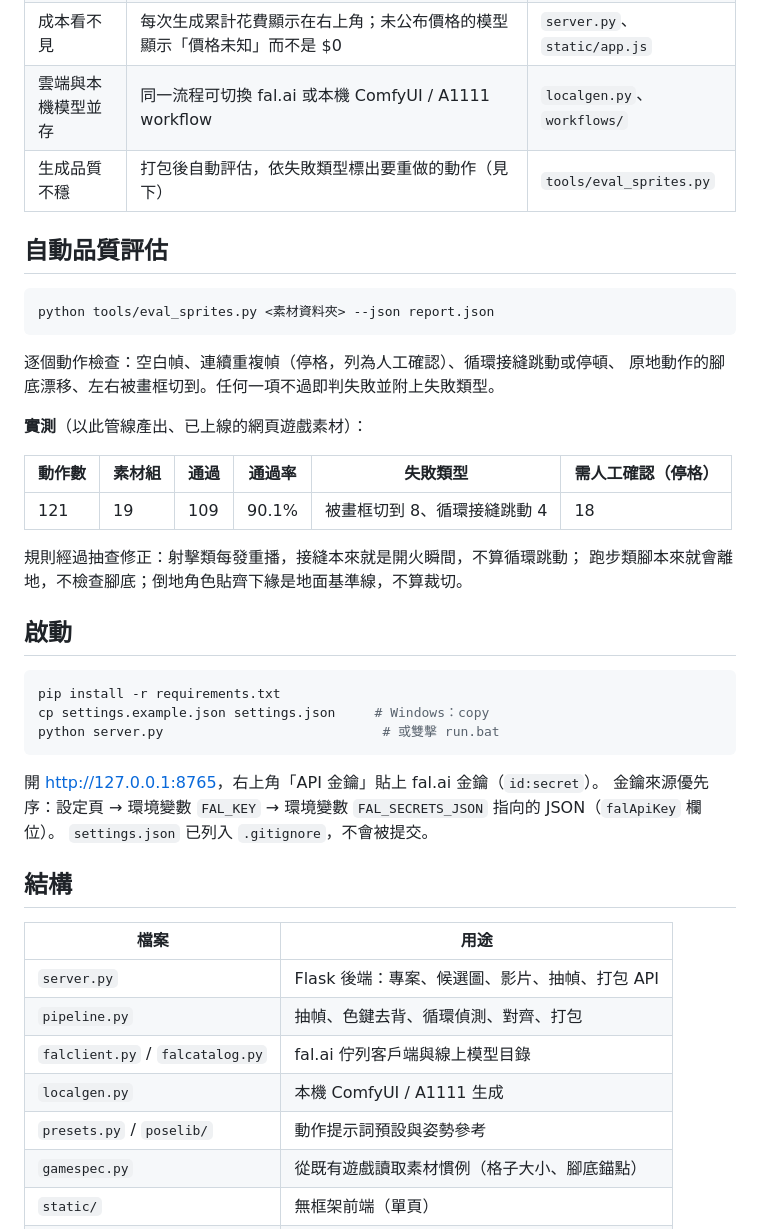
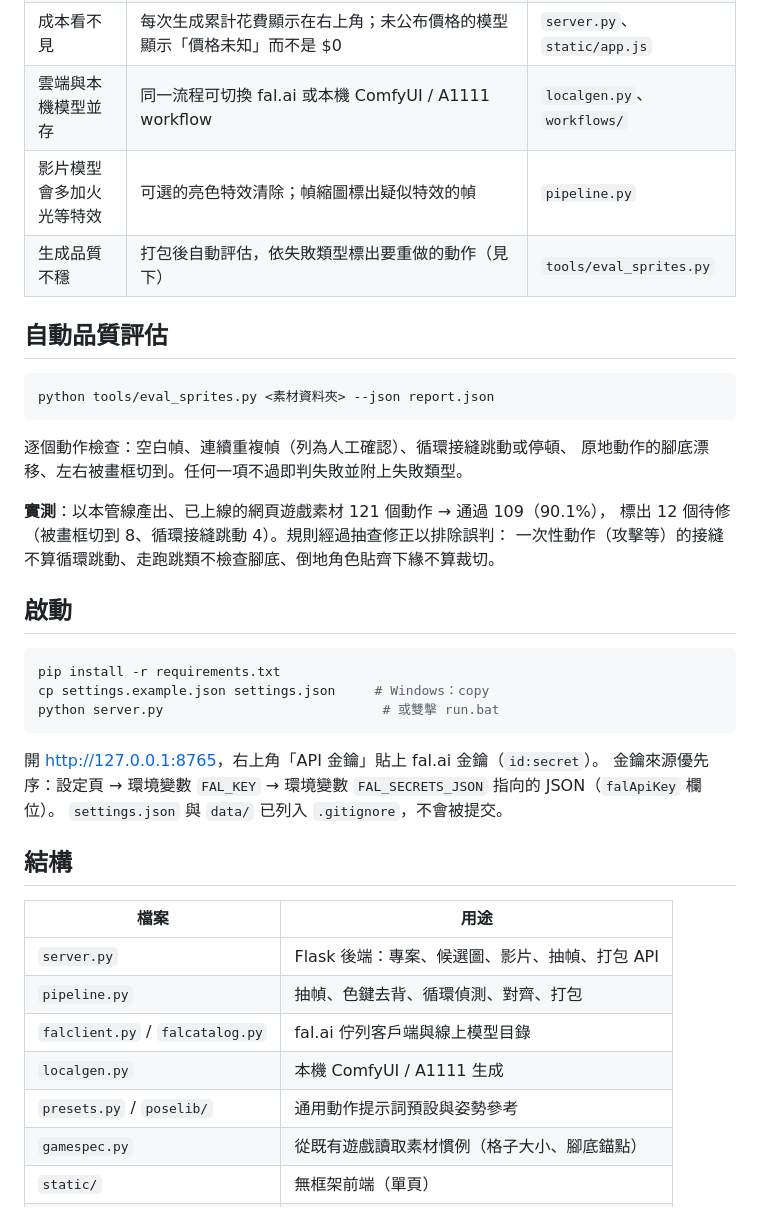
Before and after one commit to philippe8910/sprite-studio, a Markdown page: README.md, the part around one of its changes. GitHub-like rendering.

````diff
--- a/README.md
+++ b/README.md
@@ -23,6 +43,7 @@ with per-animation failure classification so only broken animations get regenera
 | 長時間生成任務 | fal queue 提交 → 輪詢狀態 → 下載結果；金鑰以「查不存在的 request id」零成本驗證（401 / 200） | `falclient.py` |
 | 成本看不見 | 每次生成累計花費顯示在右上角；未公布價格的模型顯示「價格未知」而不是 $0 | `server.py`、`static/app.js` |
 | 雲端與本機模型並存 | 同一流程可切換 fal.ai 或本機 ComfyUI / A1111 workflow | `localgen.py`、`workflows/` |
+| 影片模型會多加火光等特效 | 可選的亮色特效清除；幀縮圖標出疑似特效的幀 | `pipeline.py` |
 | 生成品質不穩 | 打包後自動評估，依失敗類型標出要重做的動作（見下） | `tools/eval_sprites.py` |
 
 ## 自動品質評估
@@ -31,17 +52,12 @@ with per-animation failure classification so only broken animations get regenera
 python tools/eval_sprites.py <素材資料夾> --json report.json
 ```
 
-逐個動作檢查：空白幀、連續重複幀（停格，列為人工確認）、循環接縫跳動或停頓、
+逐個動作檢查：空白幀、連續重複幀（列為人工確認）、循環接縫跳動或停頓、
 原地動作的腳底漂移、左右被畫框切到。任何一項不過即判失敗並附上失敗類型。
 
-**實測**（以此管線產出、已上線的網頁遊戲素材）：
-
-| 動作數 | 素材組 | 通過 | 通過率 | 失敗類型 | 需人工確認（停格） |
-|---|---|---|---|---|---|
-| 121 | 19 | 109 | 90.1% | 被畫框切到 8、循環接縫跳動 4 | 18 |
-
-規則經過抽查修正：射擊類每發重播，接縫本來就是開火瞬間，不算循環跳動；
-跑步類腳本來就會離地，不檢查腳底；倒地角色貼齊下緣是地面基準線，不算裁切。
+**實測**：以本管線產出、已上線的網頁遊戲素材 121 個動作 → 通過 109（90.1%），
+標出 12 個待修（被畫框切到 8、循環接縫跳動 4）。規則經過抽查修正以排除誤判：
+一次性動作（攻擊等）的接縫不算循環跳動、走跑跳類不檢查腳底、倒地角色貼齊下緣不算裁切。
 
 ## 啟動
 
@@ -53,7 +69,7 @@ python server.py                            # 或雙擊 run.bat
 
 開 <http://127.0.0.1:8765>，右上角「API 金鑰」貼上 fal.ai 金鑰（`id:secret`）。
 金鑰來源優先序：設定頁 → 環境變數 `FAL_KEY` → 環境變數 `FAL_SECRETS_JSON` 指向的 JSON（`falApiKey` 欄位）。
-`settings.json` 已列入 `.gitignore`，不會被提交。
+`settings.json` 與 `data/` 已列入 `.gitignore`，不會被提交。
 
 ## 結構
 
@@ -63,7 +79,7 @@ python server.py                            # 或雙擊 run.bat
 | `pipeline.py` | 抽幀、色鍵去背、循環偵測、對齊、打包 |
 | `falclient.py` / `falcatalog.py` | fal.ai 佇列客戶端與線上模型目錄 |
 | `localgen.py` | 本機 ComfyUI / A1111 生成 |
-| `presets.py` / `poselib/` | 動作提示詞預設與姿勢參考 |
+| `presets.py` / `poselib/` | 通用動作提示詞預設與姿勢參考 |
 | `gamespec.py` | 從既有遊戲讀取素材慣例（格子大小、腳底錨點） |
 | `static/` | 無框架前端（單頁） |
 | `tools/eval_sprites.py` | 自動品質評估 |
````
Also changed, not shown: other parts of README.md (+24 -4 lines), docs/NOTES_zh.md (+4 -5 lines), poselib/README.md (+2 -2 lines), docs/img/step1_character.png (added), docs/img/step2_poses.png (added), docs/img/step3_anim.png (added), docs/img/step4_export.png (added), docs/img/walk_strip.png (added), 9 other files.
